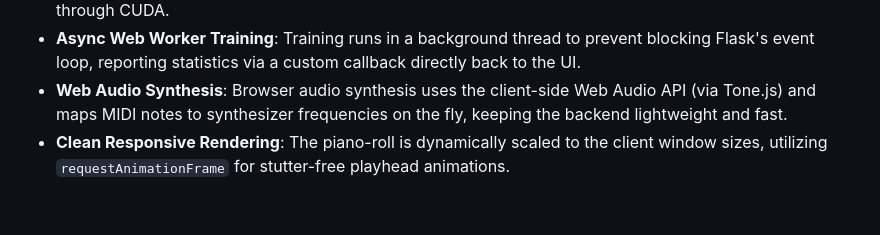
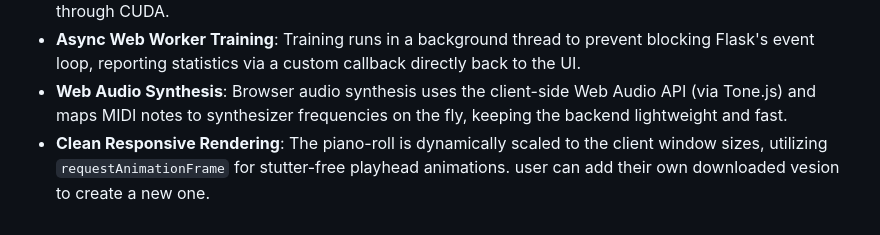
Before and after one commit to sushmidhathakur/AI-music-generator-, a Markdown page: ai-music-generator/README.md, the part around one of its changes. Rendered like a GitHub page.

```diff
--- a/ai-music-generator/README.md
+++ b/ai-music-generator/README.md
@@ -167,3 +167,4 @@ Music generation follows an autoregressive pipeline:
 - **Async Web Worker Training**: Training runs in a background thread to prevent blocking Flask's event loop, reporting statistics via a custom callback directly back to the UI.
 - **Web Audio Synthesis**: Browser audio synthesis uses the client-side Web Audio API (via Tone.js) and maps MIDI notes to synthesizer frequencies on the fly, keeping the backend lightweight and fast.
 - **Clean Responsive Rendering**: The piano-roll is dynamically scaled to the client window sizes, utilizing `requestAnimationFrame` for stutter-free playhead animations.
+user can add their own downloaded vesion to create a new one.
```
Also changed, not shown: other parts of ai-music-generator/README.md (+1 -1 lines).
